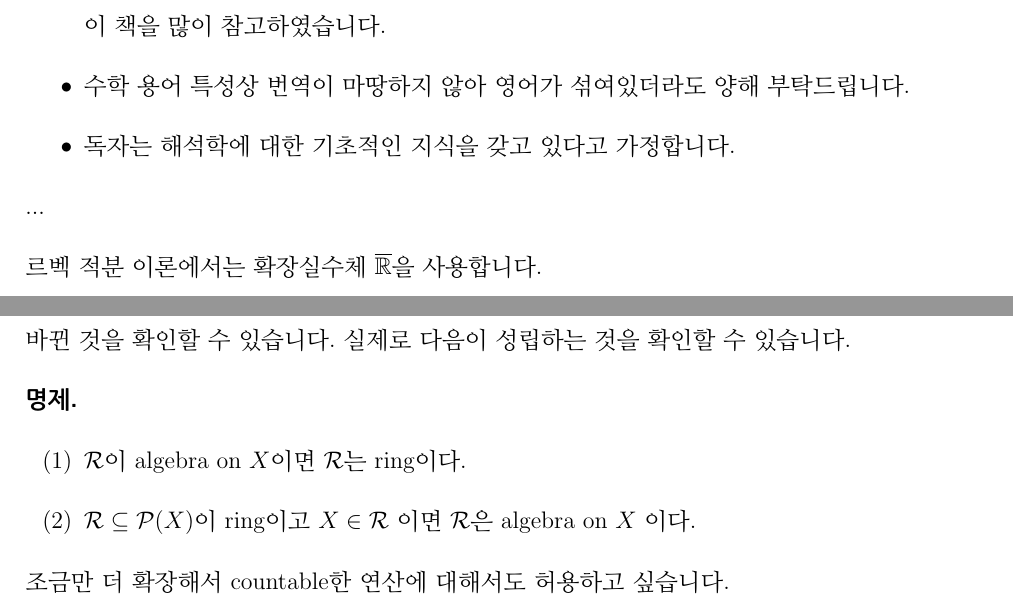
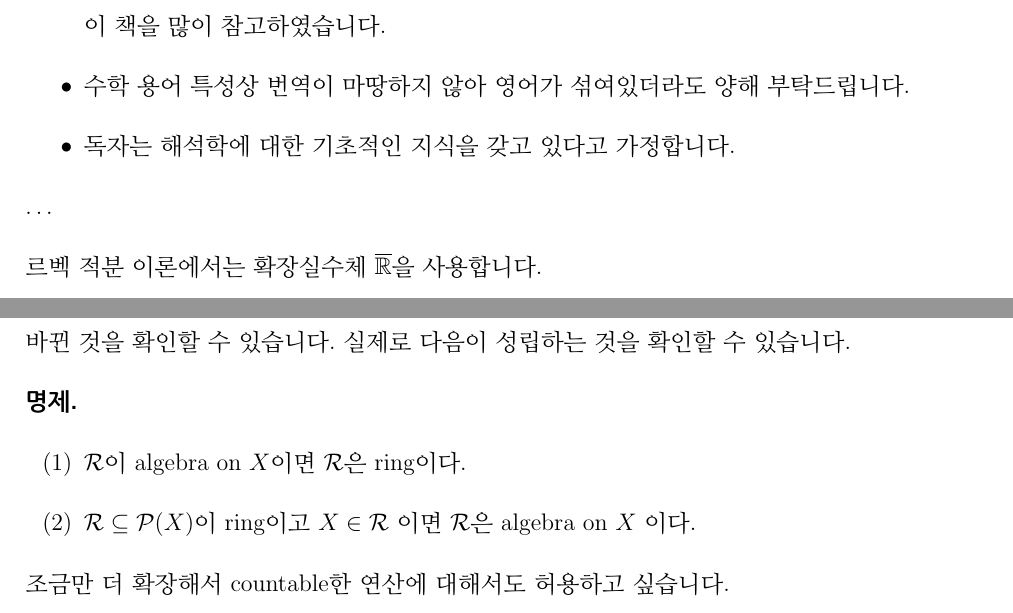
Before and after one commit to calofmijuck/stementor, a LaTeX document (Lebesgue Theory/analysis2-notes.tex, which reads Lebesgue Theory/analysis2-notes/01-algebra-of-sets.tex): two parts of pages 1 and 2 of 6, joined at a grey line, cut so that both start at the same text. Compiled offline with pdfLaTeX.

Commit message:
fix: fix typo

```diff
--- a/Lebesgue Theory/analysis2-notes/01-algebra-of-sets.tex
+++ b/Lebesgue Theory/analysis2-notes/01-algebra-of-sets.tex
@@ -9,7 +9,7 @@
     \item 독자는 해석학에 대한 기초적인 지식을 갖고 있다고 가정합니다.
 \end{itemize}
 
-...
+\dots
 
 르벡 적분 이론에서는 확장실수체 \(\overline{\R}\)을 사용합니다.
 
@@ -69,7 +69,7 @@ Ring과 유사하지만 살짝 더 좋은 성질을 가진 구조를 가지고
 
 \prop.
 \begin{enumerate}
-    \item \(\mc{R}\)이 algebra on \(X\)이면 \(\mc{R}\)는 ring이다.
+    \item \(\mc{R}\)이 algebra on \(X\)이면 \(\mc{R}\)은 ring이다.
     \item \(\mc{R} \subset \mc{P}(X)\)이 ring이고 \(X \in \mc{R}\) 이면 \(\mc{R}\)은 algebra on \(X\) 이다.
 \end{enumerate}
 
```
